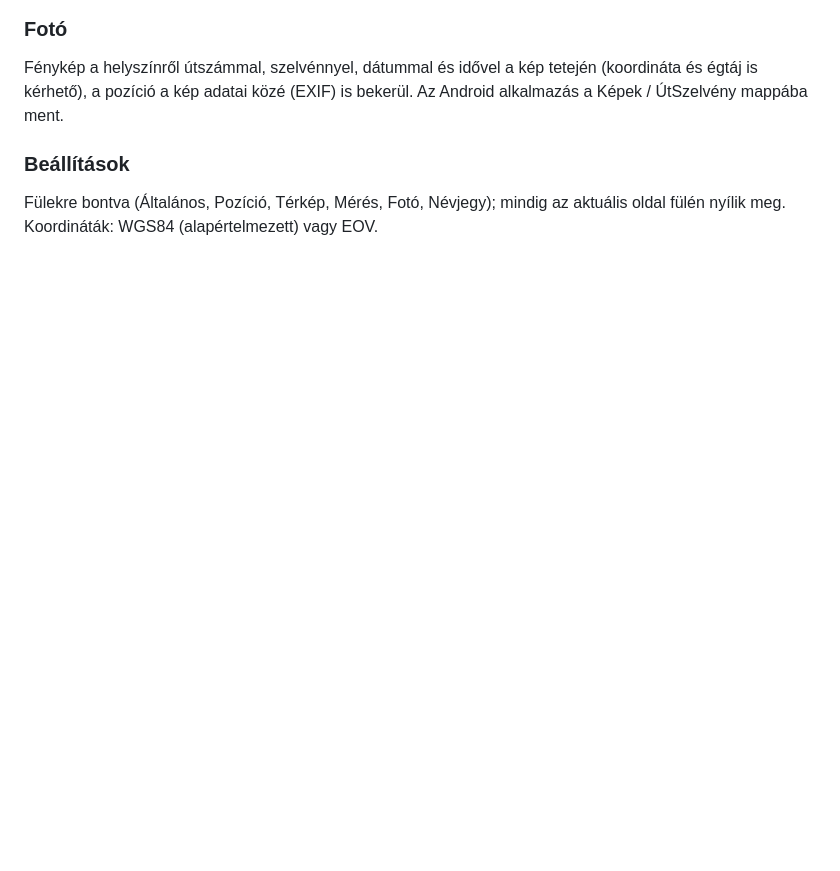
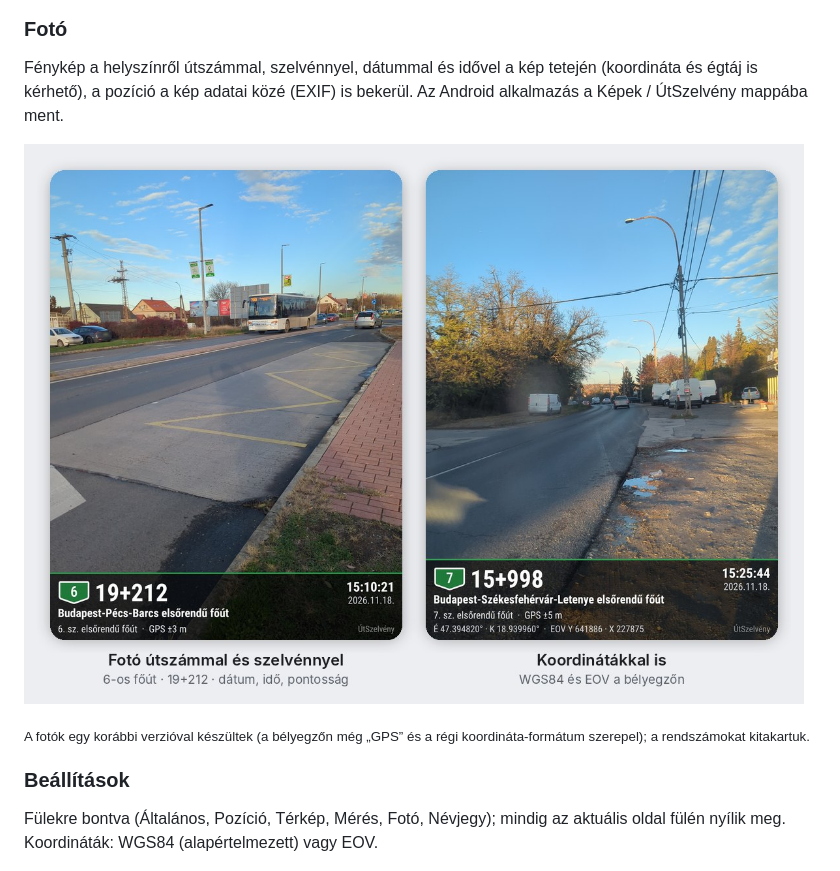
Before and after one commit to schafler55/utszelveny, a Markdown page: README.md, the part around the change. Drawn GitHub-style; pictures changed too: screenshots/foto.jpg (added); blank space fills up the shorter version.

Commit message:
README: real photos for the Fotó section
Two photos taken with the app (6-os út 19+212, 7-es út 15+998 with
coordinates). Number plates blurred, EXIF/location metadata removed.
Note that they were taken with an earlier version.

Co-Authored-By: Claude Opus 5.5 <noreply@anthropic.com>
Claude-Session: https://claude.ai/code/session_01CBoidUZBaVpaKeEJsQ2bLd

```diff
--- a/README.md
+++ b/README.md
@@ -40,6 +40,10 @@ vagy műholdkép. Északkal felfelé vagy menetirány szerint forgatva. Koppint
 Fénykép a helyszínről útszámmal, szelvénnyel, dátummal és idővel a kép tetején (koordináta és égtáj is kérhető),
 a pozíció a kép adatai közé (EXIF) is bekerül. Az Android alkalmazás a Képek / ÚtSzelvény mappába ment.
 
+![Fotó funkció – valódi fotók](screenshots/foto.jpg)
+
+<sub>A fotók egy korábbi verzióval készültek (a bélyegzőn még „GPS” és a régi koordináta-formátum szerepel); a rendszámokat kitakartuk.</sub>
+
 ### Beállítások
 Fülekre bontva (Általános, Pozíció, Térkép, Mérés, Fotó, Névjegy); mindig az aktuális oldal fülén nyílik meg.
 Koordináták: WGS84 (alapértelmezett) vagy EOV.
```
